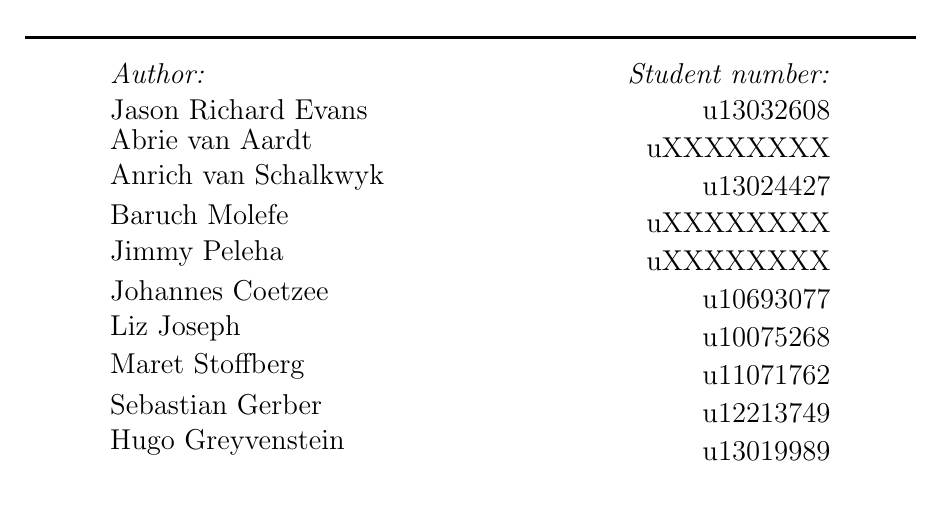
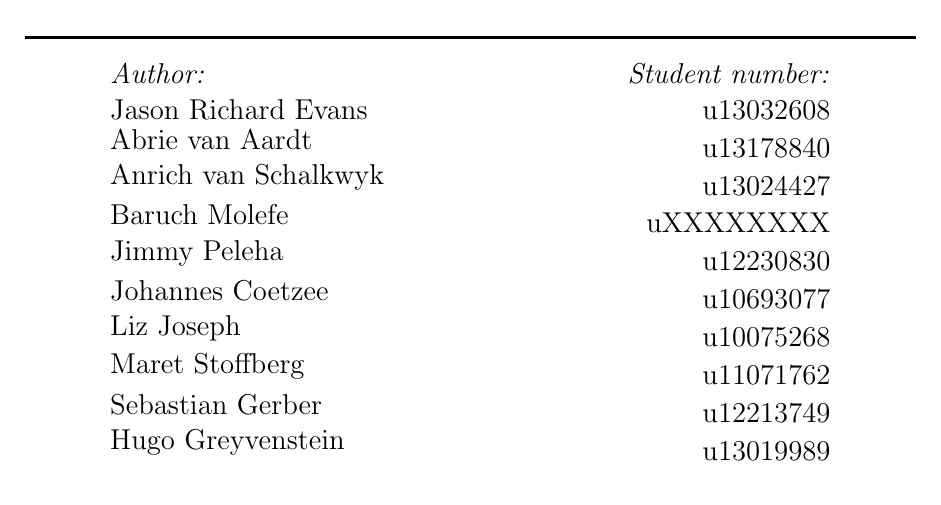
Before and after one commit to thepickpocket/ThreadsTesting, a LaTeX document (Testing_MainFile.tex): part of page 1 of 11, cut so that both start at the same text. Compiled offline with pdfLaTeX.

Commit message:
Updated some student numbers.

```diff
--- a/Testing_MainFile.tex
+++ b/Testing_MainFile.tex
@@ -57,7 +57,7 @@ Abrie {van Aardt}
 \begin{minipage}{0.4\textwidth}
 \begin{flushright} \large
 \emph{} \\
-uXXXXXXXX
+u13178840
 \end{flushright}
 \end{minipage}
 \begin{minipage}{0.4\textwidth}
@@ -90,7 +90,7 @@ Jimmy {Peleha}
 \begin{minipage}{0.4\textwidth}
 \begin{flushright} \large
 \emph{} \\
-uXXXXXXXX
+u12230830
 \end{flushright}
 \end{minipage}
 \begin{minipage}{0.4\textwidth}
```
Also changed, not shown: Testing_MainFile.pdf.
